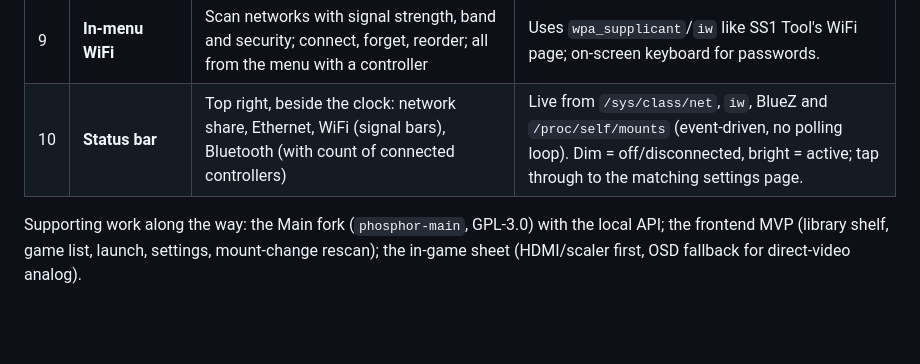
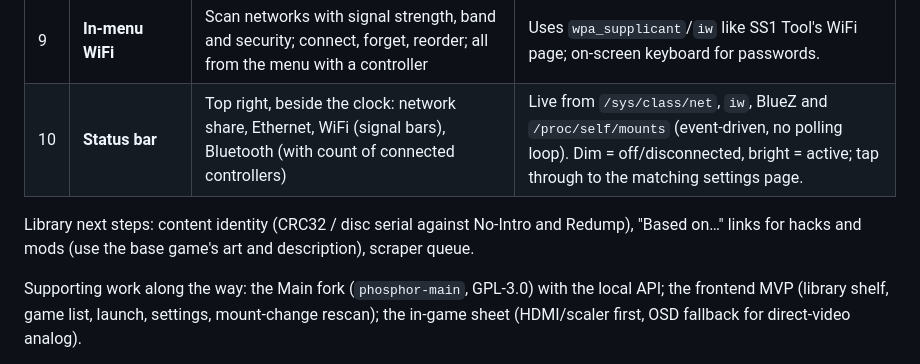
Before and after one commit to f3bandit/phosphor_os, a Markdown page: docs/roadmap.md, the part around the change. Drawn GitHub-style; blank space fills up the shorter version.

```diff
--- a/docs/roadmap.md
+++ b/docs/roadmap.md
@@ -15,6 +15,9 @@ Each step is useful on its own; later steps reuse earlier ones.
 | 9 | **In-menu WiFi** | Scan networks with signal strength, band and security; connect, forget, reorder; all from the menu with a controller | Uses `wpa_supplicant`/`iw` like SS1 Tool's WiFi page; on-screen keyboard for passwords. |
 | 10 | **Status bar** | Top right, beside the clock: network share, Ethernet, WiFi (signal bars), Bluetooth (with count of connected controllers) | Live from `/sys/class/net`, `iw`, BlueZ and `/proc/self/mounts` (event-driven, no polling loop). Dim = off/disconnected, bright = active; tap through to the matching settings page. |
 
+Library next steps: content identity (CRC32 / disc serial against No-Intro and Redump), "Based on…"
+links for hacks and mods (use the base game's art and description), scraper queue.
+
 Supporting work along the way: the Main fork (`phosphor-main`, GPL-3.0) with the local API; the frontend
 MVP (library shelf, game list, launch, settings, mount-change rescan); the in-game sheet (HDMI/scaler
 first, OSD fallback for direct-video analog).
```
Also changed, not shown: docs/architecture.md (+7 -0 lines).
